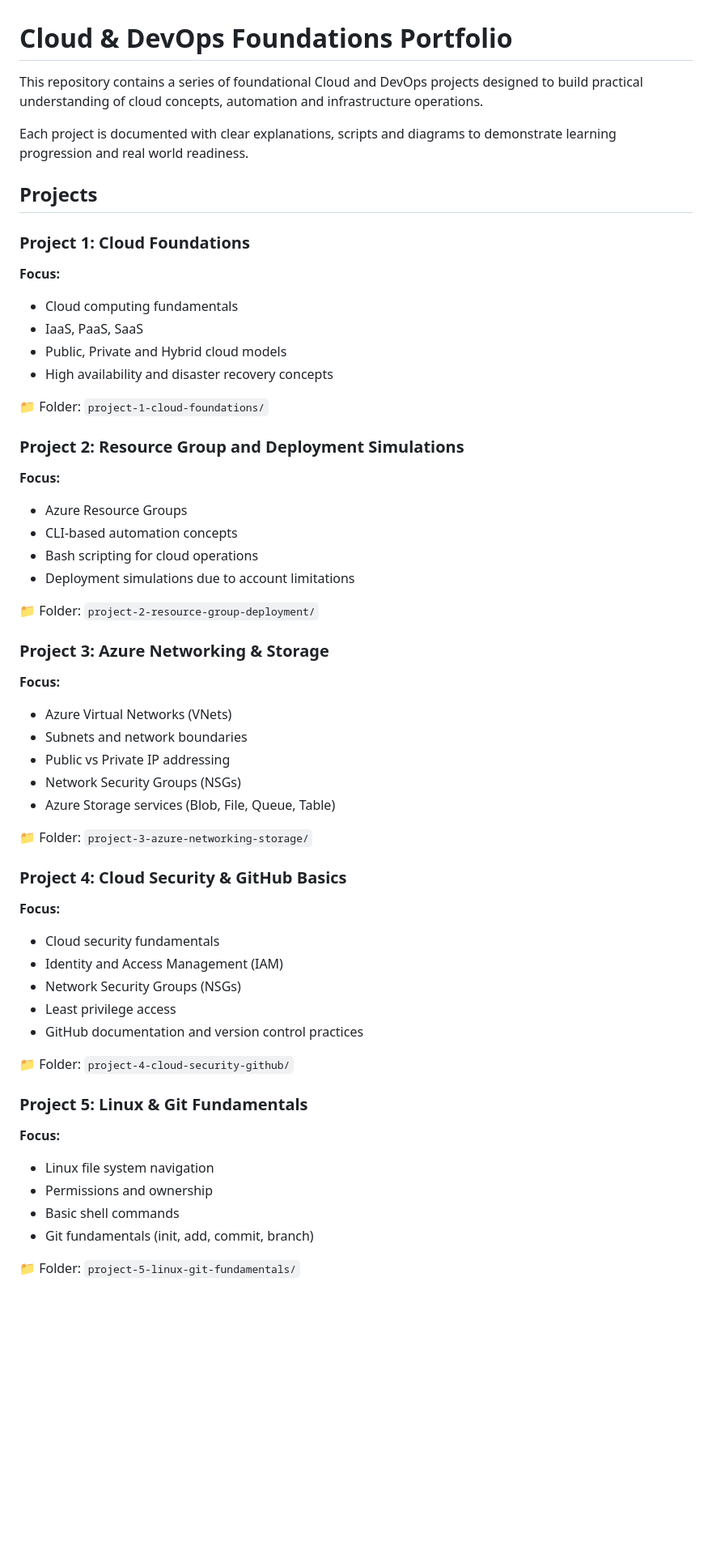
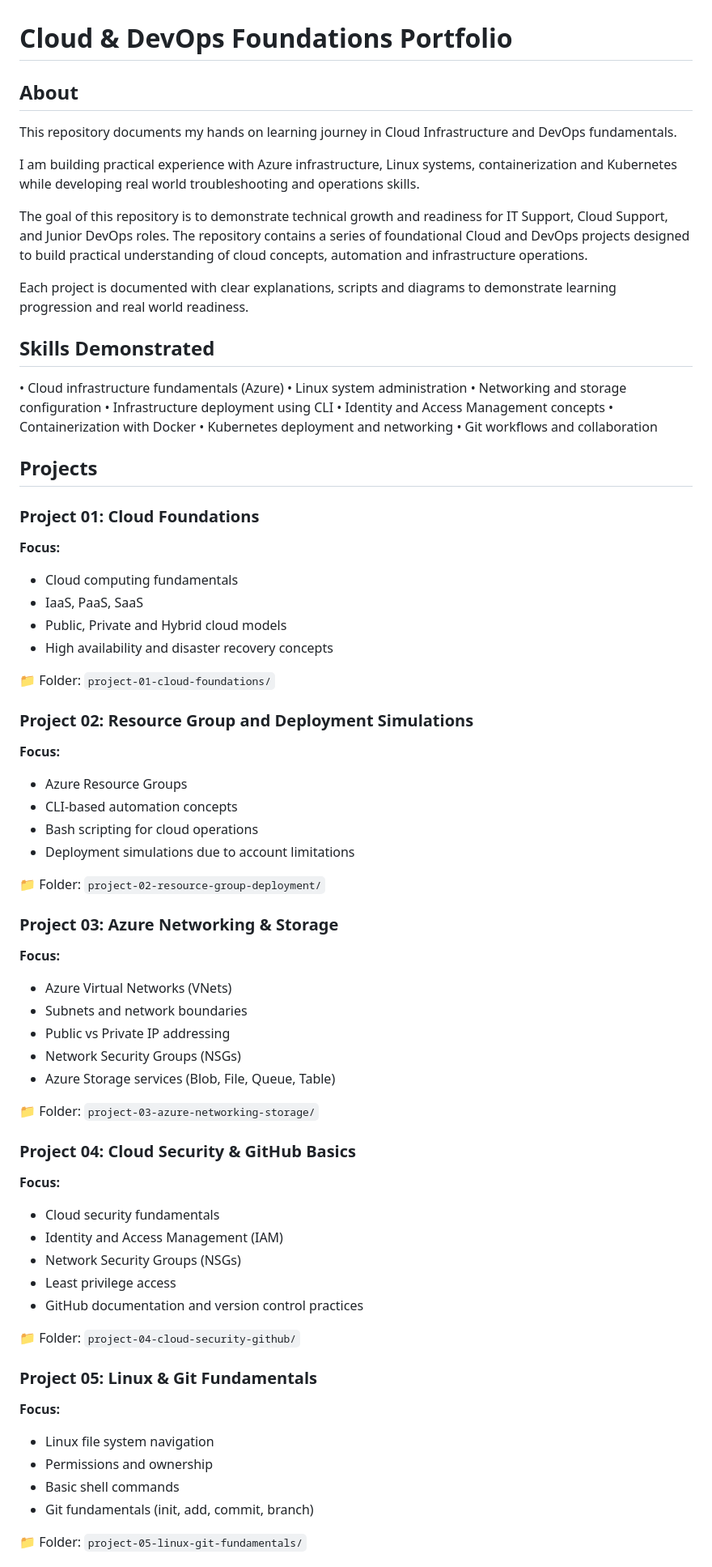
Before and after one commit to Francessmarty/cloud-devops-foundations, a Markdown page: README.md, the part around one of its changes. Shown at 81% size. Drawn GitHub-style; blank space fills up the shorter version.

```diff
--- a/README.md
+++ b/README.md
@@ -1,35 +1,56 @@
 # Cloud & DevOps Foundations Portfolio
 
-This repository contains a series of foundational Cloud and DevOps projects designed to build practical understanding of cloud concepts, automation and infrastructure operations.
+## About
+
+This repository documents my hands on learning journey in Cloud Infrastructure and DevOps fundamentals.
+
+I am building practical experience with Azure infrastructure, Linux systems, containerization and Kubernetes while developing real world troubleshooting and operations skills.
+
+The goal of this repository is to demonstrate technical growth and readiness for IT Support, Cloud Support, and Junior DevOps roles. The repository contains a series of foundational Cloud and DevOps projects designed to build practical understanding of cloud concepts, automation and infrastructure operations.
 
 Each project is documented with clear explanations, scripts and diagrams to demonstrate learning progression and real world readiness.
 
 
+
+## Skills Demonstrated
+
+• Cloud infrastructure fundamentals (Azure)
+• Linux system administration
+• Networking and storage configuration
+• Infrastructure deployment using CLI
+• Identity and Access Management concepts
+• Containerization with Docker
+• Kubernetes deployment and networking
+• Git workflows and collaboration
+
+
+
+
 ## Projects
 
-### Project 1: Cloud Foundations
+### Project 01: Cloud Foundations
 **Focus:**
 - Cloud computing fundamentals
 - IaaS, PaaS, SaaS
 - Public, Private and Hybrid cloud models
 - High availability and disaster recovery concepts
 
-📁 Folder: `project-1-cloud-foundations/`
+📁 Folder: `project-01-cloud-foundations/`
 
 
 
-### Project 2: Resource Group and Deployment Simulations
+### Project 02: Resource Group and Deployment Simulations
 **Focus:**
 - Azure Resource Groups
 - CLI-based automation concepts
 - Bash scripting for cloud operations
 - Deployment simulations due to account limitations
 
-📁 Folder: `project-2-resource-group-deployment/`
+📁 Folder: `project-02-resource-group-deployment/`
 
 
 
-### Project 3: Azure Networking & Storage
+### Project 03: Azure Networking & Storage
 **Focus:**
 - Azure Virtual Networks (VNets)
 - Subnets and network boundaries
@@ -37,10 +58,10 @@ Each project is documented with clear explanations, scripts and diagrams to demo
 - Network Security Groups (NSGs)
 - Azure Storage services (Blob, File, Queue, Table)
 
-📁 Folder: `project-3-azure-networking-storage/`
+📁 Folder: `project-03-azure-networking-storage/`
 
 
-### Project 4: Cloud Security & GitHub Basics
+### Project 04: Cloud Security & GitHub Basics
 **Focus:**
 - Cloud security fundamentals
 - Identity and Access Management (IAM)
@@ -48,18 +69,18 @@ Each project is documented with clear explanations, scripts and diagrams to demo
 - Least privilege access
 - GitHub documentation and version control practices
 
-📁 Folder: `project-4-cloud-security-github/`
+📁 Folder: `project-04-cloud-security-github/`
 
 
 
-### Project 5: Linux & Git Fundamentals
+### Project 05: Linux & Git Fundamentals
 **Focus:**
 - Linux file system navigation
 - Permissions and ownership
 - Basic shell commands
 - Git fundamentals (init, add, commit, branch)
 
-📁 Folder: `project-5-linux-git-fundamentals/`
+📁 Folder: `project-05-linux-git-fundamentals/`
 
 
 
```
Also changed, not shown: other parts of README.md (+19 -8 lines).
